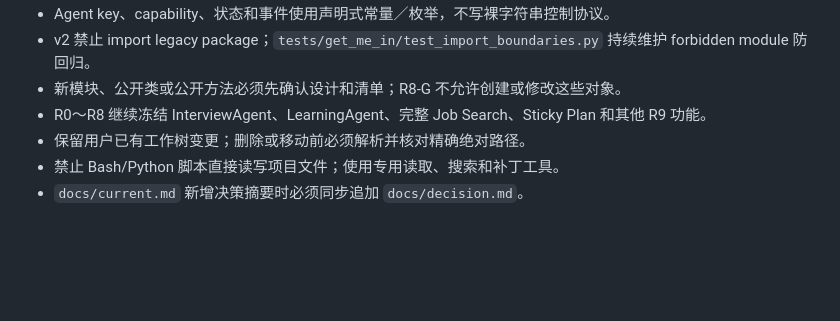
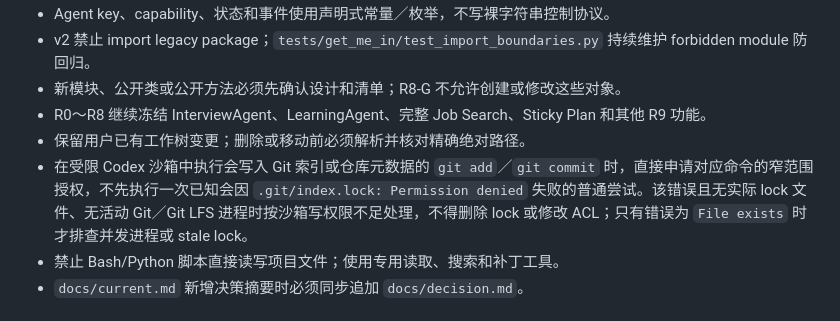
Before and after one commit to CubeAlbert/get-me-in, a Markdown page: AGENTS.md, the part around the change. Rendered like a GitHub page; blank space fills up the shorter version.

Commit message:
docs: document Git index permission handling

```diff
--- a/AGENTS.md
+++ b/AGENTS.md
@@ -170,6 +170,7 @@ main.py
 - 新模块、公开类或公开方法必须先确认设计和清单；R8-G 不允许创建或修改这些对象。
 - R0～R8 继续冻结 InterviewAgent、LearningAgent、完整 Job Search、Sticky Plan 和其他 R9 功能。
 - 保留用户已有工作树变更；删除或移动前必须解析并核对精确绝对路径。
+- 在受限 Codex 沙箱中执行会写入 Git 索引或仓库元数据的 `git add`／`git commit` 时，直接申请对应命令的窄范围授权，不先执行一次已知会因 `.git/index.lock: Permission denied` 失败的普通尝试。该错误且无实际 lock 文件、无活动 Git／Git LFS 进程时按沙箱写权限不足处理，不得删除 lock 或修改 ACL；只有错误为 `File exists` 时才排查并发进程或 stale lock。
 - 禁止 Bash/Python 脚本直接读写项目文件；使用专用读取、搜索和补丁工具。
 - `docs/current.md` 新增决策摘要时必须同步追加 `docs/decision.md`。
 
```
